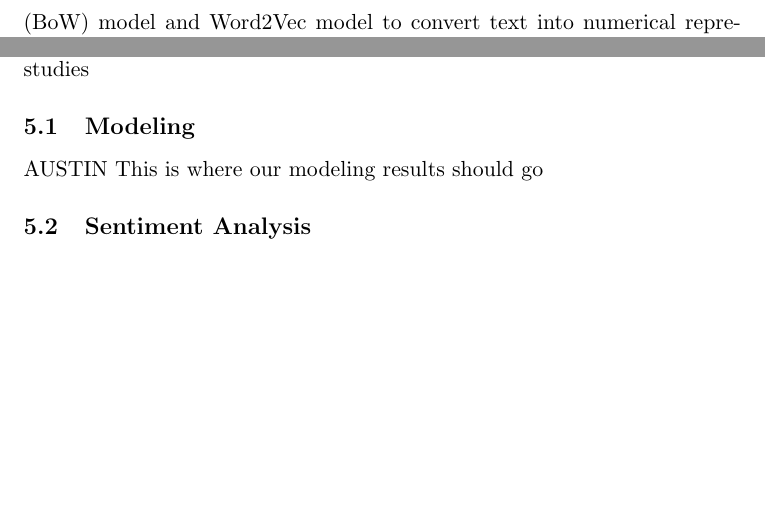
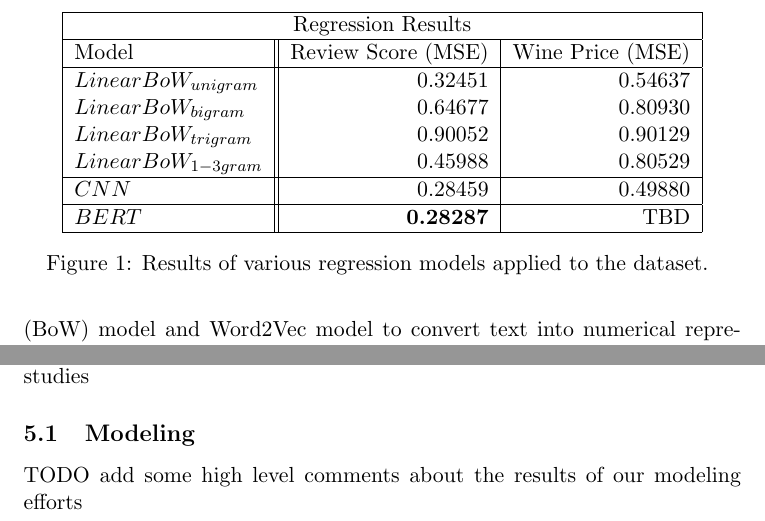
Before and after one commit to AustinDoolittle/WineReviewsNLP, a LaTeX paper (final_report.tex): two parts of page 3 of 4 before the commit and two parts of page 3 of 5 after it, joined at a grey line, cut at the place of the change, the shorter picture padded with empty space. Compiled offline with pdfLaTeX.

Commit message:
Add results from price and score regression

```diff
--- a/final_report.tex
+++ b/final_report.tex
@@ -61,8 +61,28 @@
     This is where we should start talking about the results of our studies
 
 \subsection{Modeling}
-    AUSTIN
-    This is where our modeling results should go
+    TODO add some high level comments about the results of our modeling efforts
+
+    \begin{figure}
+    \centering
+    \begin{tabular}{ |l||r|r|  }
+        \hline
+        \multicolumn{3}{|c|}{Regression Results} \\
+        \hline
+        Model& Review Score (MSE) & Wine Price (MSE) \\
+        \hline
+        $Linear BoW_{unigram}$   & 0.32451          & 0.54637 \\
+        $Linear BoW_{bigram}$    & 0.64677          & 0.80930 \\
+        $Linear BoW_{trigram}$   & 0.90052          & 0.90129 \\
+        $Linear BoW_{1-3gram}$   & 0.45988          & 0.80529 \\
+        \hline
+        $CNN$                    & 0.28459          & 0.49880 \\
+        \hline
+        $BERT$                   & \textbf{0.28287} & TBD \\
+        \hline
+    \end{tabular}
+    \caption{ Results of various regression models applied to the dataset. }
+    \end{figure}
 
 \subsection{Sentiment Analysis}
     MARIA
```
Also changed, not shown: final_report.tex (2 more changed lines), 1 other file.
